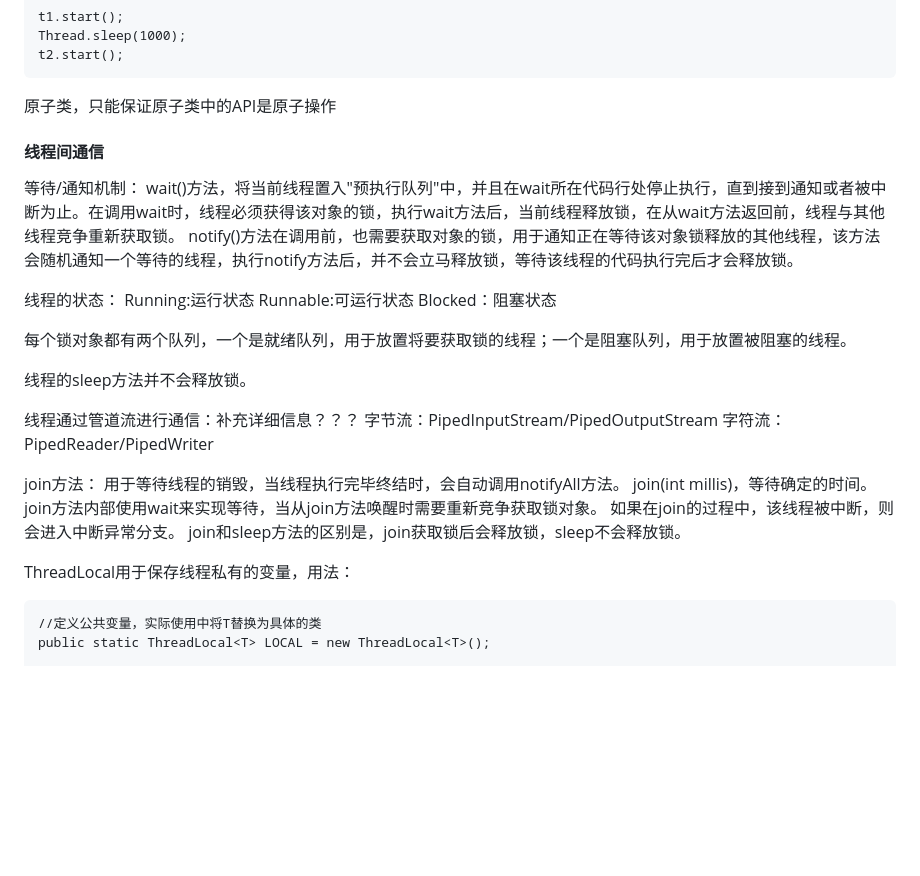
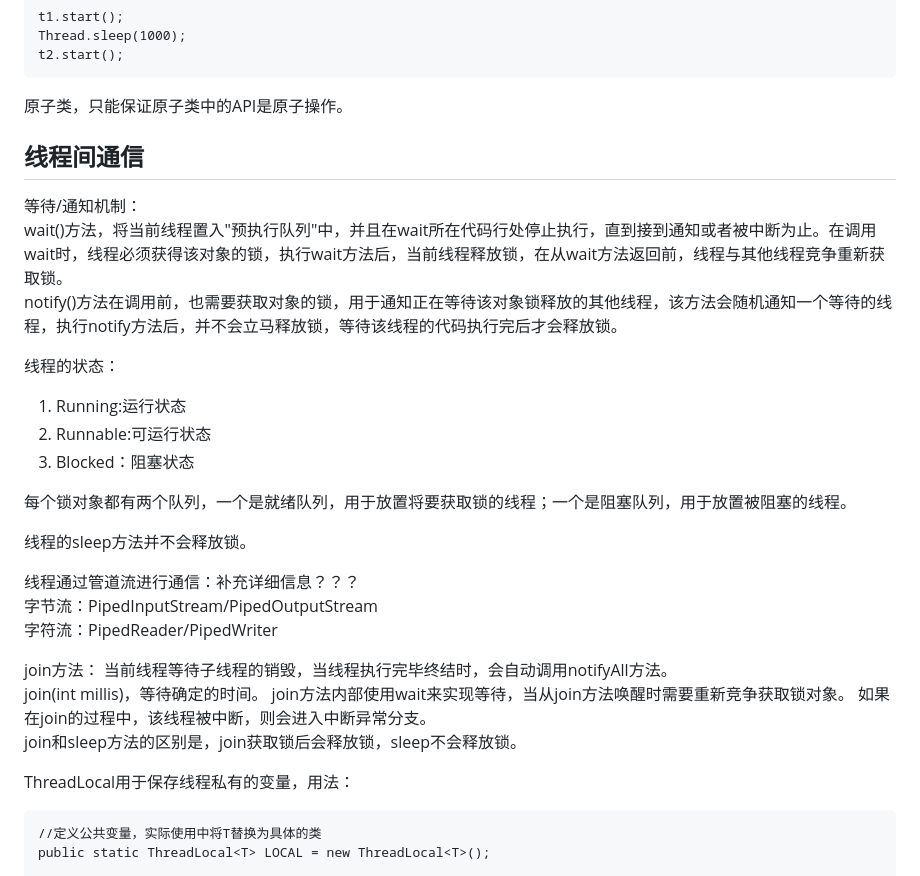
Before and after one commit to weieyuan/Study-Plan-Blog, a Markdown page: 2017/Java多线程编程核心技术.md, the part around the change printed below. GitHub-like rendering; blank space fills up the shorter version.

````diff
--- a/2017/Java多线程编程核心技术.md
+++ b/2017/Java多线程编程核心技术.md
@@ -229,17 +220,17 @@ Thread.sleep(1000);
 t2.start();
 ```
 
-原子类，只能保证原子类中的API是原子操作
+原子类，只能保证原子类中的API是原子操作。
 
-#### 线程间通信
+## 线程间通信
 等待/通知机制：
 wait()方法，将当前线程置入"预执行队列"中，并且在wait所在代码行处停止执行，直到接到通知或者被中断为止。在调用wait时，线程必须获得该对象的锁，执行wait方法后，当前线程释放锁，在从wait方法返回前，线程与其他线程竞争重新获取锁。
 notify()方法在调用前，也需要获取对象的锁，用于通知正在等待该对象锁释放的其他线程，该方法会随机通知一个等待的线程，执行notify方法后，并不会立马释放锁，等待该线程的代码执行完后才会释放锁。
 
 线程的状态：
-Running:运行状态
-Runnable:可运行状态
-Blocked：阻塞状态
+1. Running:运行状态
+2. Runnable:可运行状态
+3. Blocked：阻塞状态
 
 每个锁对象都有两个队列，一个是就绪队列，用于放置将要获取锁的线程；一个是阻塞队列，用于放置被阻塞的线程。
 
@@ -250,14 +241,13 @@ Blocked：阻塞状态
 字符流：PipedReader/PipedWriter
 
 join方法：
-用于等待线程的销毁，当线程执行完毕终结时，会自动调用notifyAll方法。
+当前线程等待子线程的销毁，当线程执行完毕终结时，会自动调用notifyAll方法。
 join(int millis)，等待确定的时间。
 join方法内部使用wait来实现等待，当从join方法唤醒时需要重新竞争获取锁对象。
 如果在join的过程中，该线程被中断，则会进入中断异常分支。
 join和sleep方法的区别是，join获取锁后会释放锁，sleep不会释放锁。
 
 ThreadLocal用于保存线程私有的变量，用法：
-
 ```
 //定义公共变量，实际使用中将T替换为具体的类
 public static ThreadLocal<T> LOCAL = new ThreadLocal<T>();
````
Also changed, not shown: other parts of 2017/Java多线程编程核心技术.md (+42 -54 lines), 2017/image/thread_state_transform.png (added).
